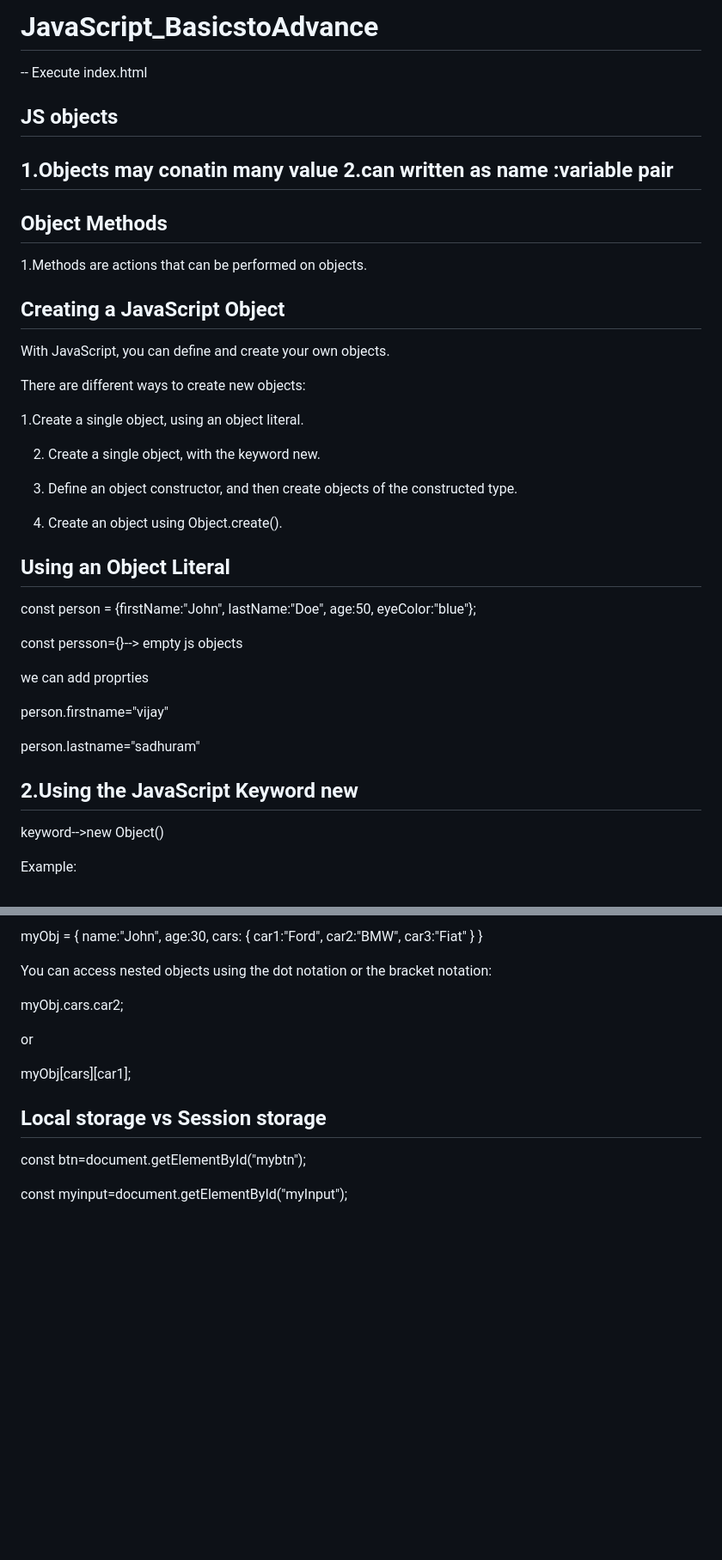
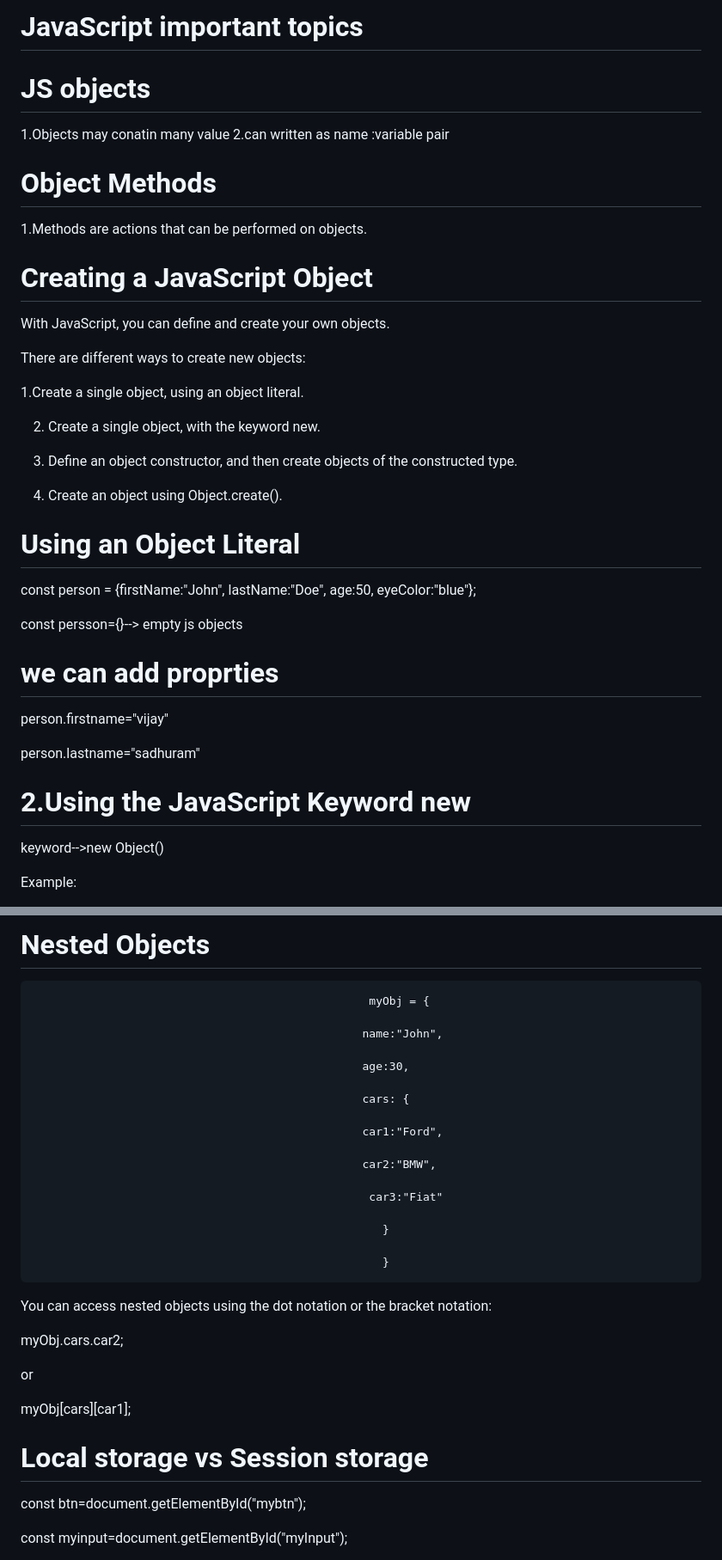
Before and after one commit to vijaySadhuram/JavaScript_BasicstoAdvance, a Markdown page: README.md, 2 parts joined by grey strips. Shown: that part at 86% size. Drawn GitHub-style; blank space fills up the shorter version.

```diff
--- a/README.md
+++ b/README.md
@@ -1,20 +1,16 @@
-# JavaScript_BasicstoAdvance
---
-Execute index.html
+# JavaScript important topics
 
-JS objects
------------------------------------------------
+# JS objects
 
 1.Objects may conatin many value
 2.can written as name :variable pair
-------------------
-Object Methods
------------------------
+
+# Object Methods
 
 1.Methods are actions that can be performed on objects.
 
-Creating a JavaScript Object
--------------------------------------
+# Creating a JavaScript Object
+
 
 With JavaScript, you can define and create your own objects.
 
@@ -29,21 +25,21 @@ There are different ways to create new objects:
 4. Create an object using Object.create().
 
 
-Using an Object Literal
-----------------------------------------
+# Using an Object Literal
+
 
 const person = {firstName:"John", lastName:"Doe", age:50, eyeColor:"blue"};
 
 const persson={}--> empty js objects
 
-we can add proprties
+# we can add proprties
 
 person.firstname="vijay"
 
 person.lastname="sadhuram"
 
-2.Using the JavaScript Keyword new
-------------------------------------------
+# 2.Using the JavaScript Keyword new
+
 keyword-->new Object()
 
 Example:
@@ -126,13 +133,23 @@ Nested Objects
 
-myObj = {
-  name:"John",
-  age:30,
-  cars: {
-    car1:"Ford",
-    car2:"BMW",
-    car3:"Fiat"
-  }
-}
+# Nested Objects
+
+                                                      myObj = {
+
+                                                     name:"John",
+
+                                                     age:30,
+
+                                                     cars: {
+
+                                                     car1:"Ford",
+
+                                                     car2:"BMW",
+
+                                                      car3:"Fiat"
+
+                                                        }
+
+                                                        }
 
 
 You can access nested objects using the dot notation or the bracket notation:
@@ -144,11 +161,8 @@ or
 myObj[cars][car1];
 
 
+# Local  storage vs Session storage
 
-
-
-Local  storage vs Session storage
-------------------------------------
 const btn=document.getElementById("mybtn");
 
 const myinput=document.getElementById("myInput");
```
Also changed, not shown: other parts of README.md (+33 -22 lines).
